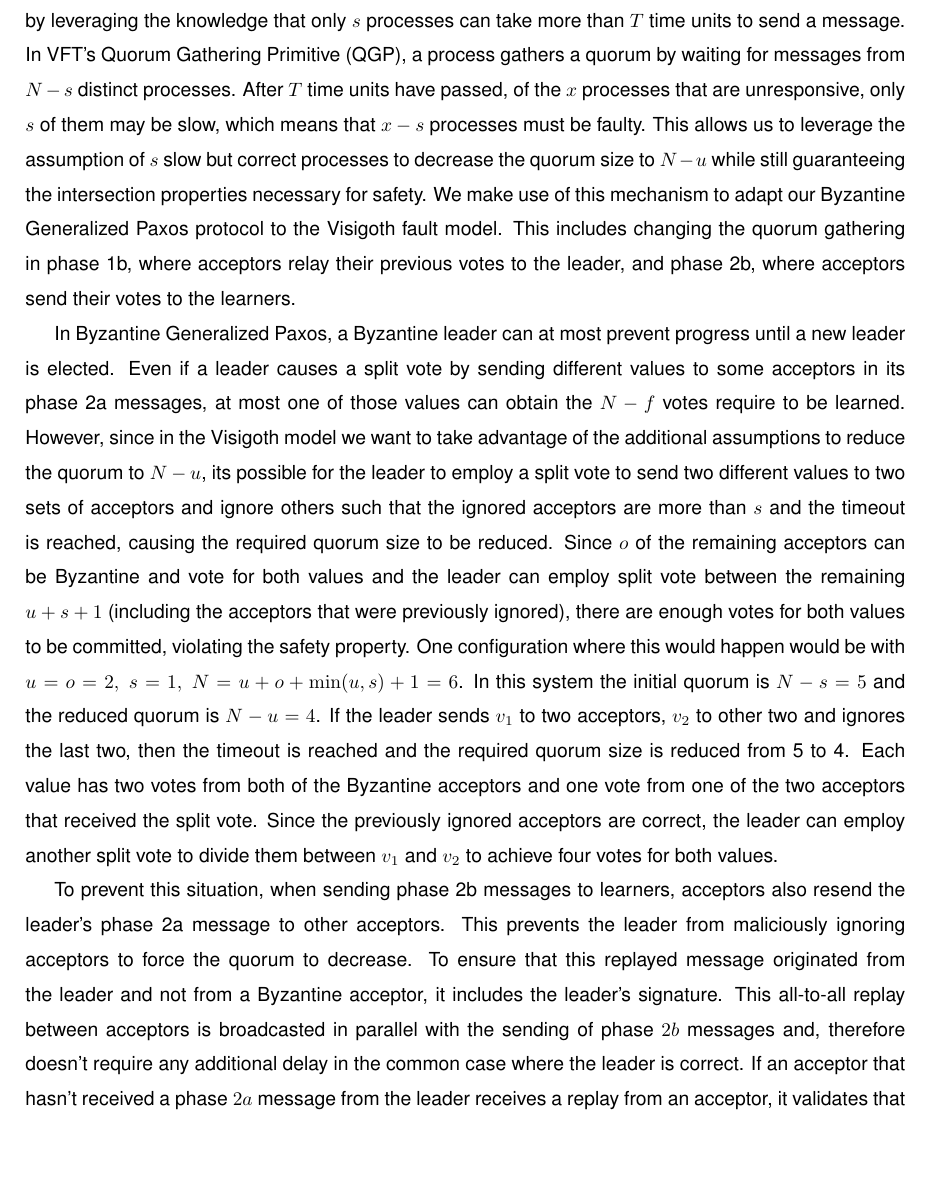
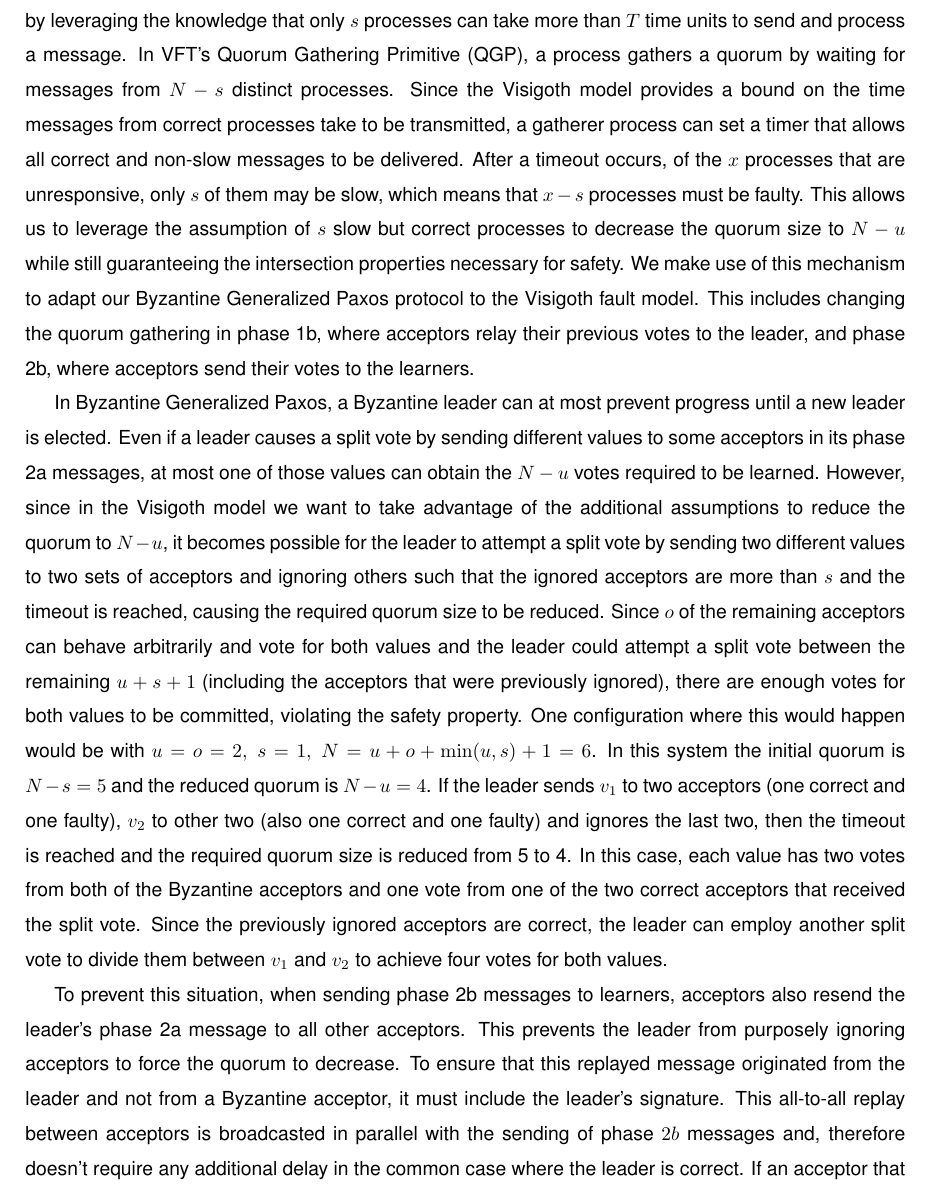
Before and after one commit to MiguelPires/College_misc, a LaTeX thesis (Thesis.tex, which reads vft_desc.tex): part of page 61 of 85, cut so that both start at the same text, the shorter picture padded with empty space. Compiled offline with pdfLaTeX; a LaTeX package or settings file that is missing is left out.

Commit message:
Improved VFT description

```diff
--- a/vft_desc.tex
+++ b/vft_desc.tex
@@ -1,8 +1,8 @@
 \section{Visigoth Fault Model} \label{Visigoth Fault Model}
 
-The Visigoth model differs from its Byzantine counterpart by allowing $s$ processes to be slow but correct \cite{Porto2015}. A process $i$ is defined to be slow with respect to $j$ if messages from $i$ to $j$ (or vice-versa) take more than $T$ time units to be transmitted. This assumption allows us to gather more efficient quorums by leveraging the knowledge that only $s$ processes can take more than $T$ time units to send a message. In VFT's Quorum Gathering Primitive (QGP), a process gathers a quorum by waiting for messages from $N-s$ distinct processes. After $T$ time units have passed, of the $x$ processes that are unresponsive, only $s$ of them may be slow, which means that $x-s$ processes must be faulty. This allows us to leverage the assumption of $s$ slow but correct processes to decrease the quorum size to $N-u$ while still guaranteeing the intersection properties necessary for safety. We make use of this mechanism to adapt our Byzantine Generalized Paxos protocol to the Visigoth fault model. This includes changing the quorum gathering in phase 1b, where acceptors relay their previous votes to the leader, and phase 2b, where acceptors send their votes to the learners. \par
-In Byzantine Generalized Paxos, a Byzantine leader can at most prevent progress until a new leader is elected. Even if a leader causes a split vote by sending different values to some acceptors in its phase 2a messages, at most one of those values can obtain the $N-f$ votes require to be learned. However, since in the Visigoth model we want to take advantage of the additional assumptions to reduce the quorum to $N-u$, its possible for the leader to employ a split vote to send two different values to two sets of acceptors and ignore others such that the ignored acceptors are more than $s$ and the timeout is reached, causing the required quorum size to be reduced. Since $o$ of the remaining acceptors can be Byzantine and vote for both values and the leader can employ split vote between the remaining $u+s+1$ (including the acceptors that were previously ignored), there are enough votes for both values to be committed, violating the safety property. One configuration where this would happen would be with $u=o=2,\ s=1,\ N=u+o+\min(u,s)+1=6$. In this system the initial quorum is $N-s=5$ and the reduced quorum is $N-u=4$. If the leader sends $v_1$ to two acceptors, $v_2$ to other two and ignores the last two, then the timeout is reached and the required quorum size is reduced from 5 to 4. Each value has two votes from both of the Byzantine acceptors and one vote from one of the two acceptors that received the split vote. Since the previously ignored acceptors are correct, the leader can employ another split vote to divide them between $v_1$ and $v_2$ to achieve four votes for both values. \par
-To prevent this situation, when sending phase 2b messages to learners, acceptors also resend the leader's phase 2a message to other acceptors. This prevents the leader from maliciously ignoring acceptors to force the quorum to decrease. To ensure that this replayed message originated from the leader and not from a Byzantine acceptor, it includes the leader's signature. This all-to-all replay between acceptors is broadcasted in parallel with the sending of phase $2b$ messages and, therefore doesn't require any additional delay in the common case where the leader is correct. If an acceptor that hasn't received a phase $2a$ message from the leader receives a replay from an acceptor, it validates that the signature originated from the leader and sends its vote the learners.
+The Visigoth model differs from its Byzantine counterpart by allowing $s$ processes to be slow but correct \cite{Porto2015}. A process $i$ is defined to be slow with respect to $j$ if messages from $i$ to $j$ (or vice-versa) take more than $T$ time units to be transmitted. This assumption allows us to gather more efficient quorums by leveraging the knowledge that only $s$ processes can take more than $T$ time units to send and process a message. In VFT's Quorum Gathering Primitive (QGP), a process gathers a quorum by waiting for messages from $N-s$ distinct processes. Since the Visigoth model provides a bound on the time messages from correct processes take to be transmitted, a gatherer process can set a timer that allows all correct and non-slow  messages to be delivered. After a timeout occurs, of the $x$ processes that are unresponsive, only $s$ of them may be slow, which means that $x-s$ processes must be faulty. This allows us to leverage the assumption of $s$ slow but correct processes to decrease the quorum size to $N-u$ while still guaranteeing the intersection properties necessary for safety. We make use of this mechanism to adapt our Byzantine Generalized Paxos protocol to the Visigoth fault model. This includes changing the quorum gathering in phase 1b, where acceptors relay their previous votes to the leader, and phase 2b, where acceptors send their votes to the learners. \par
+In Byzantine Generalized Paxos, a Byzantine leader can at most prevent progress until a new leader is elected. Even if a leader causes a split vote by sending different values to some acceptors in its phase 2a messages, at most one of those values can obtain the $N-u$ votes required to be learned. However, since in the Visigoth model we want to take advantage of the additional assumptions to reduce the quorum to $N-u$, it becomes possible for the leader to attempt a split vote by sending two different values to two sets of acceptors and ignoring others such that the ignored acceptors are more than $s$ and the timeout is reached, causing the required quorum size to be reduced. Since $o$ of the remaining acceptors can behave arbitrarily and vote for both values and the leader could attempt a split vote between the remaining $u+s+1$ (including the acceptors that were previously ignored), there are enough votes for both values to be committed, violating the safety property. One configuration where this would happen would be with $u=o=2,\ s=1,\ N=u+o+\min(u,s)+1=6$. In this system the initial quorum is $N-s=5$ and the reduced quorum is $N-u=4$. If the leader sends $v_1$ to two acceptors (one correct and one faulty), $v_2$ to other two (also one correct and one faulty) and ignores the last two, then the timeout is reached and the required quorum size is reduced from 5 to 4. In this case, each value has two votes from both of the Byzantine acceptors and one vote from one of the two correct acceptors that received the split vote. Since the previously ignored acceptors are correct, the leader can employ another split vote to divide them between $v_1$ and $v_2$ to achieve four votes for both values. \par
+To prevent this situation, when sending phase 2b messages to learners, acceptors also resend the leader's phase 2a message to all other acceptors. This prevents the leader from purposely ignoring acceptors to force the quorum to decrease. To ensure that this replayed message originated from the leader and not from a Byzantine acceptor, it must include the leader's signature. This all-to-all replay between acceptors is broadcasted in parallel with the sending of phase $2b$ messages and, therefore doesn't require any additional delay in the common case where the leader is correct. If an acceptor that hasn't received a phase $2a$ message from the leader receives a replay from an acceptor, it validates that the signature originated from the leader and sends its vote the learners.
 
 \section{Timings}
 
```
